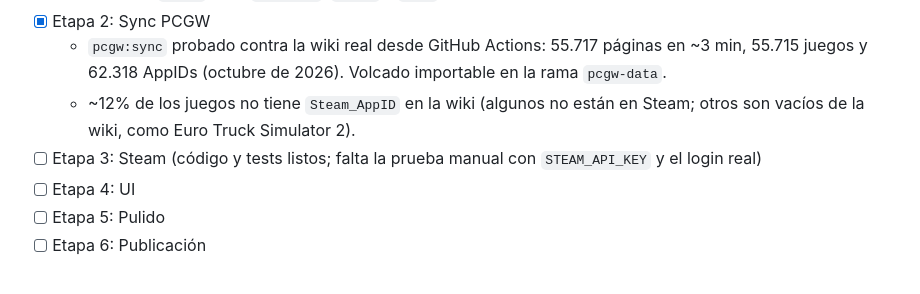
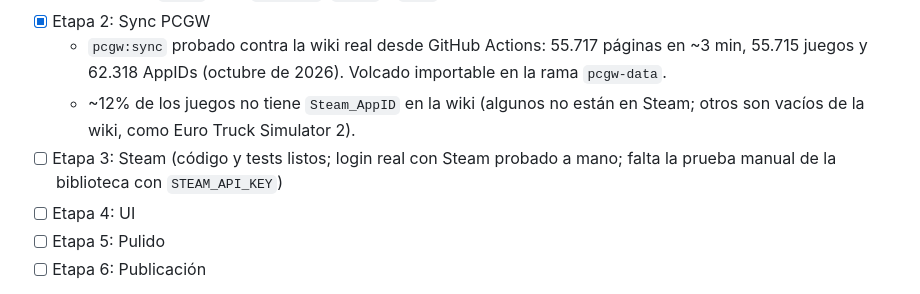
Before and after one commit to LuisVillagran/renderdex, a Markdown page: CLAUDE.md, the part around the change. Rendered like a GitHub page.

Commit message:
Record manual Steam login check in stage 3 status
Co-Authored-By: Claude Opus 5.5 <noreply@anthropic.com>

```diff
--- a/CLAUDE.md
+++ b/CLAUDE.md
@@ -314,7 +314,7 @@ php artisan test
 - [x] Etapa 2: Sync PCGW
   - `pcgw:sync` probado contra la wiki real desde GitHub Actions: 55.717 páginas en ~3 min, 55.715 juegos y 62.318 AppIDs (octubre de 2026). Volcado importable en la rama `pcgw-data`.
   - ~12% de los juegos no tiene `Steam_AppID` en la wiki (algunos no están en Steam; otros son vacíos de la wiki, como Euro Truck Simulator 2).
-- [ ] Etapa 3: Steam (código y tests listos; falta la prueba manual con `STEAM_API_KEY` y el login real)
+- [ ] Etapa 3: Steam (código y tests listos; login real con Steam probado a mano; falta la prueba manual de la biblioteca con `STEAM_API_KEY`)
 - [ ] Etapa 4: UI
 - [ ] Etapa 5: Pulido
 - [ ] Etapa 6: Publicación
```
